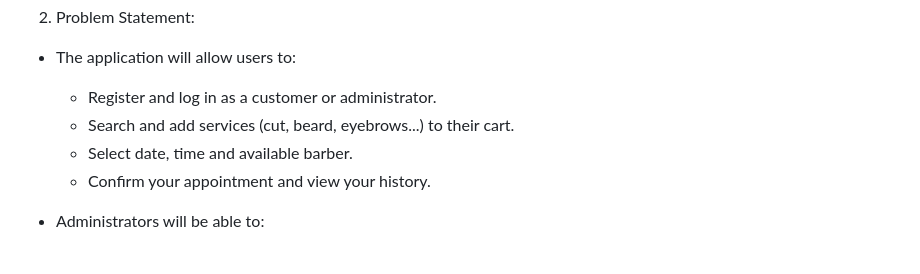
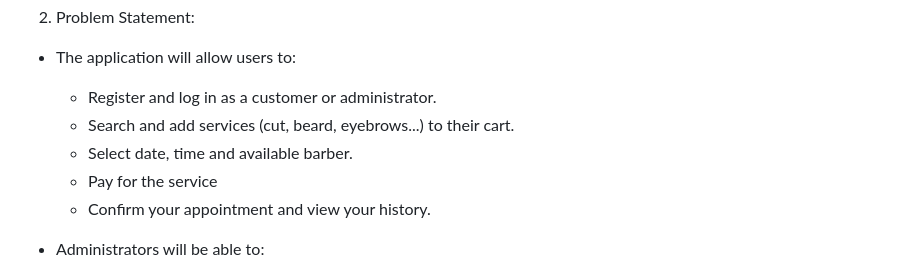
Before and after one commit to Juanes068/Capstone-Project, a Markdown page: README.md, the part around the change. Rendered like a GitHub page.

Commit message:
Update README.md
update for lit info

```diff
--- a/README.md
+++ b/README.md
@@ -12,6 +12,7 @@
   - Register and log in as a customer or administrator.
   - Search and add services (cut, beard, eyebrows...) to their cart.
   - Select date, time and available barber.
+  - Pay for the service
   - Confirm your appointment and view your history.
 
 - Administrators will be able to:
```
